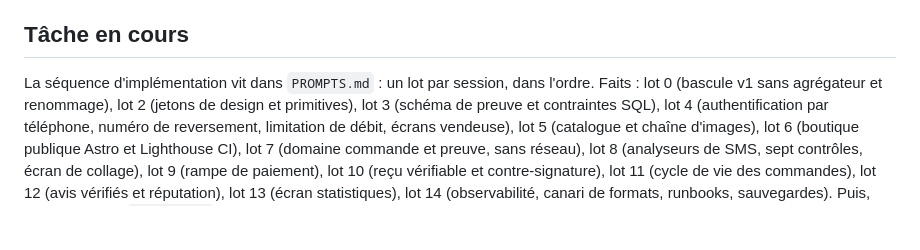
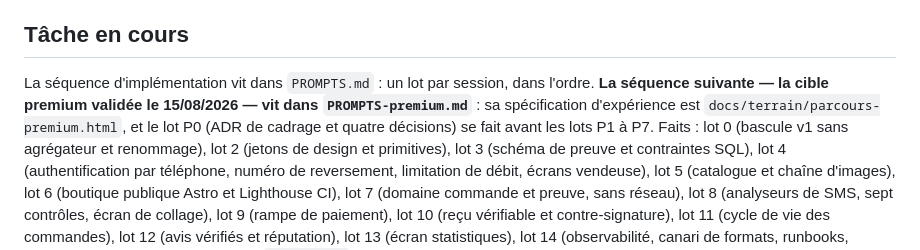
Before and after one commit to BacBacta/Catalog, a Markdown page: CLAUDE.md, the part around the change. Rendered like a GitHub page; blank space fills up the shorter version.

```diff
--- a/CLAUDE.md
+++ b/CLAUDE.md
@@ -69,7 +69,10 @@ manquante, arrête-toi et demande plutôt que d'inventer une valeur plausible.
 ## Tâche en cours
 
 La séquence d'implémentation vit dans `PROMPTS.md` : un lot par session, dans
-l'ordre. Faits : lot 0 (bascule v1 sans agrégateur et renommage), lot 2
+l'ordre. **La séquence suivante — la cible premium validée le 15/08/2026 —
+vit dans `PROMPTS-premium.md`** : sa spécification d'expérience est
+`docs/terrain/parcours-premium.html`, et le lot P0 (ADR de cadrage et quatre
+décisions) se fait avant les lots P1 à P7. Faits : lot 0 (bascule v1 sans agrégateur et renommage), lot 2
 (jetons de design et primitives), lot 3 (schéma de preuve et contraintes SQL),
 lot 4 (authentification par téléphone, numéro de reversement, limitation de
 débit, écrans vendeuse), lot 5 (catalogue et chaîne d'images), lot 6 (boutique
```
Also changed, not shown: PROMPTS-premium.md (added, +490 -0 lines).
